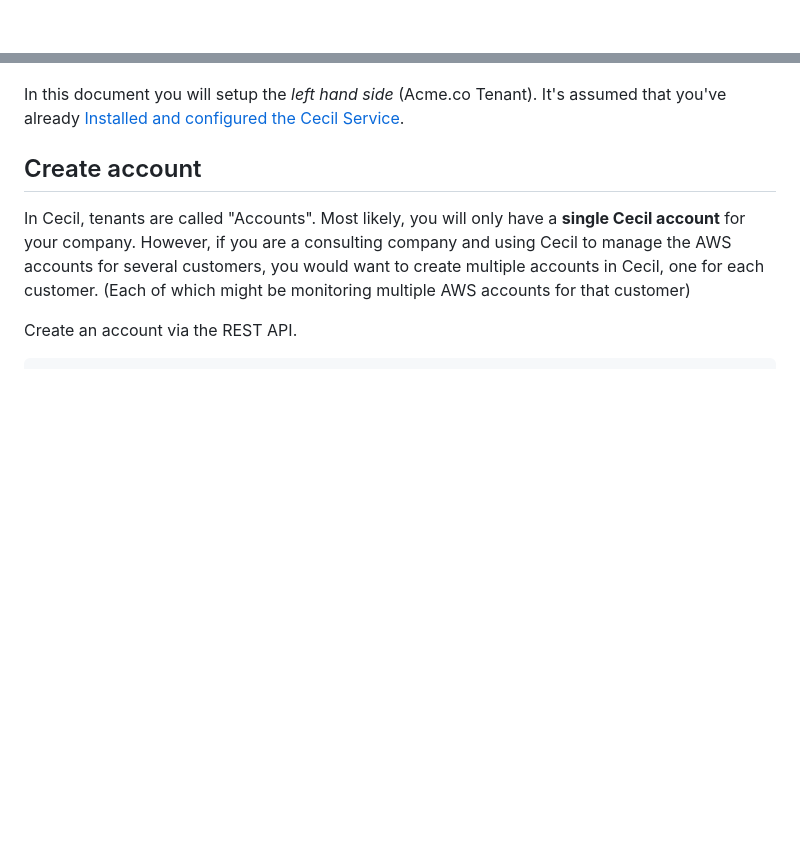
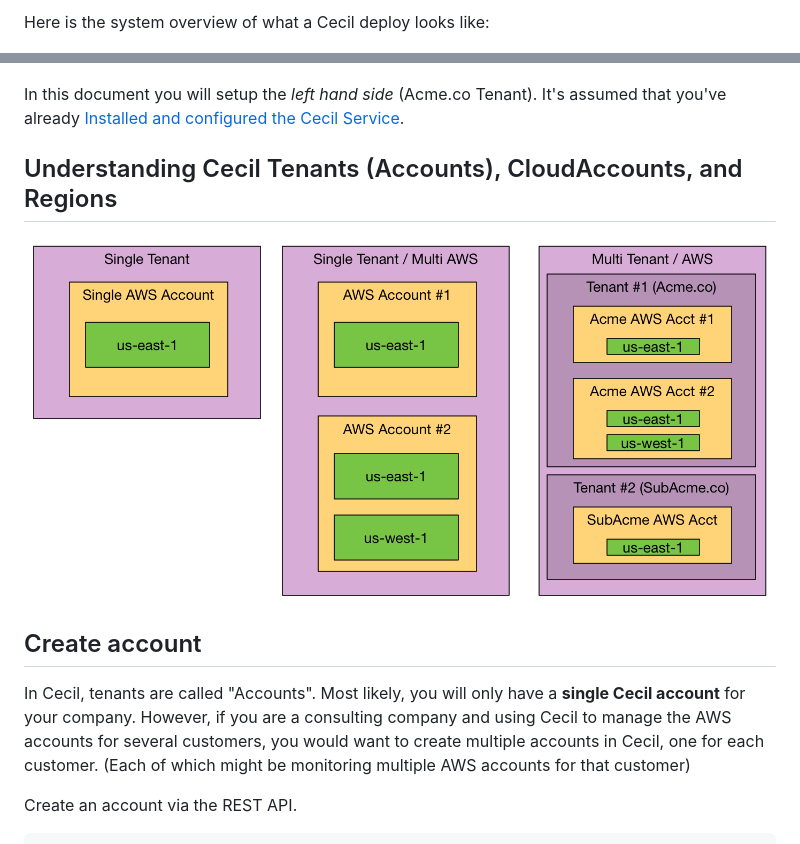
Before and after one commit to gitter-badger/cecil, a Markdown page: docs/ConfigureAWSAccount.md, 2 parts joined by grey strips. GitHub-like rendering; pictures changed too: docs/architecture-flowcharts/tenants-aws-accounts.png (added); blank space fills up the shorter version.

Commit message:
Add docs for tenants vs cloudaccount etc

```diff
--- a/docs/ConfigureAWSAccount.md
+++ b/docs/ConfigureAWSAccount.md
@@ -1,7 +1,14 @@
+
+Here is the system overview of what a Cecil deploy looks like:
 
 ![](architecture-flowcharts/system-overview-diagram.png)
 
 In this document you will setup the *left hand side* (Acme.co Tenant).  It's assumed that you've already [Installed and configured the Cecil Service](InstallCecilService.md).
+
+## Understanding Cecil Tenants (Accounts), CloudAccounts, and Regions
+
+![](architecture-flowcharts/tenants-aws-accounts.png)
+
 
 ## Create account
 
```
Also changed, not shown: docs/InstallCecilService.md (+1 -0 lines), 1 other file.
